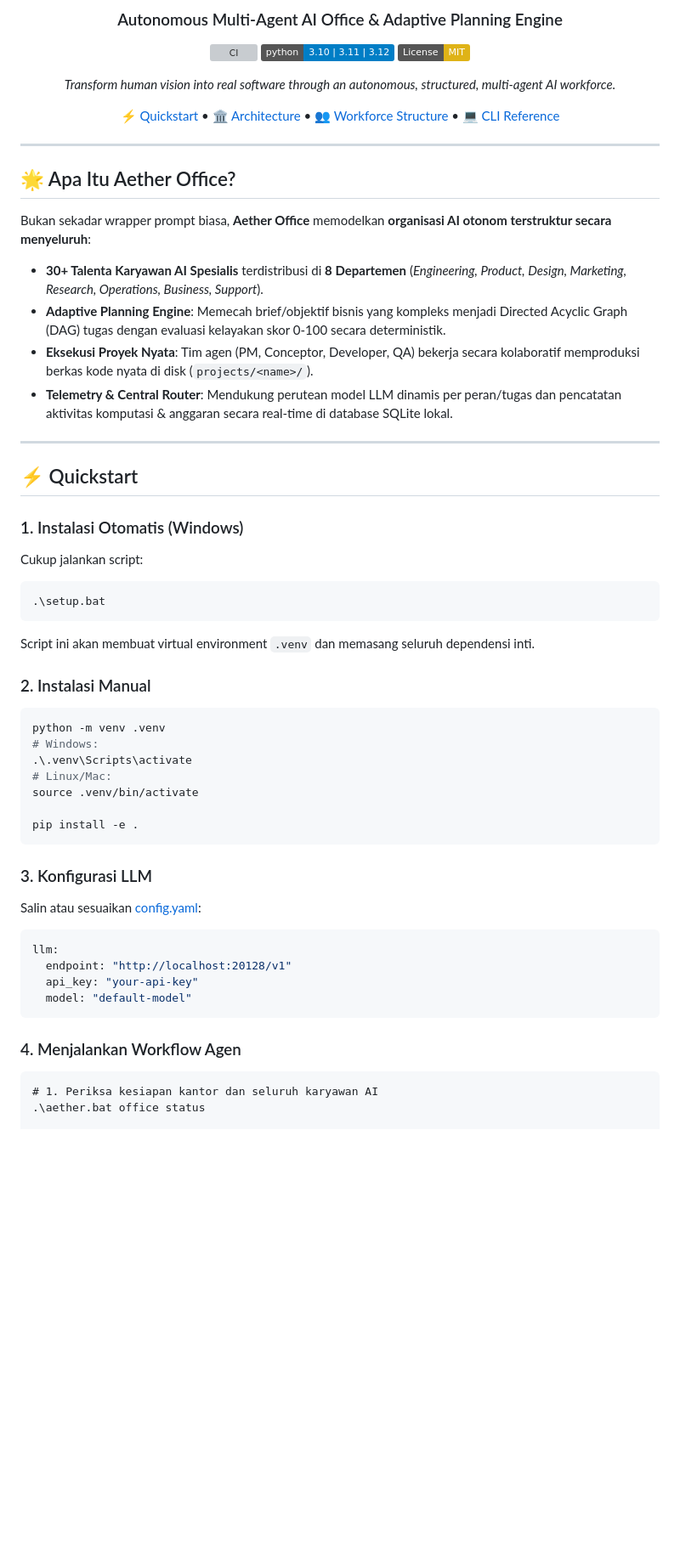
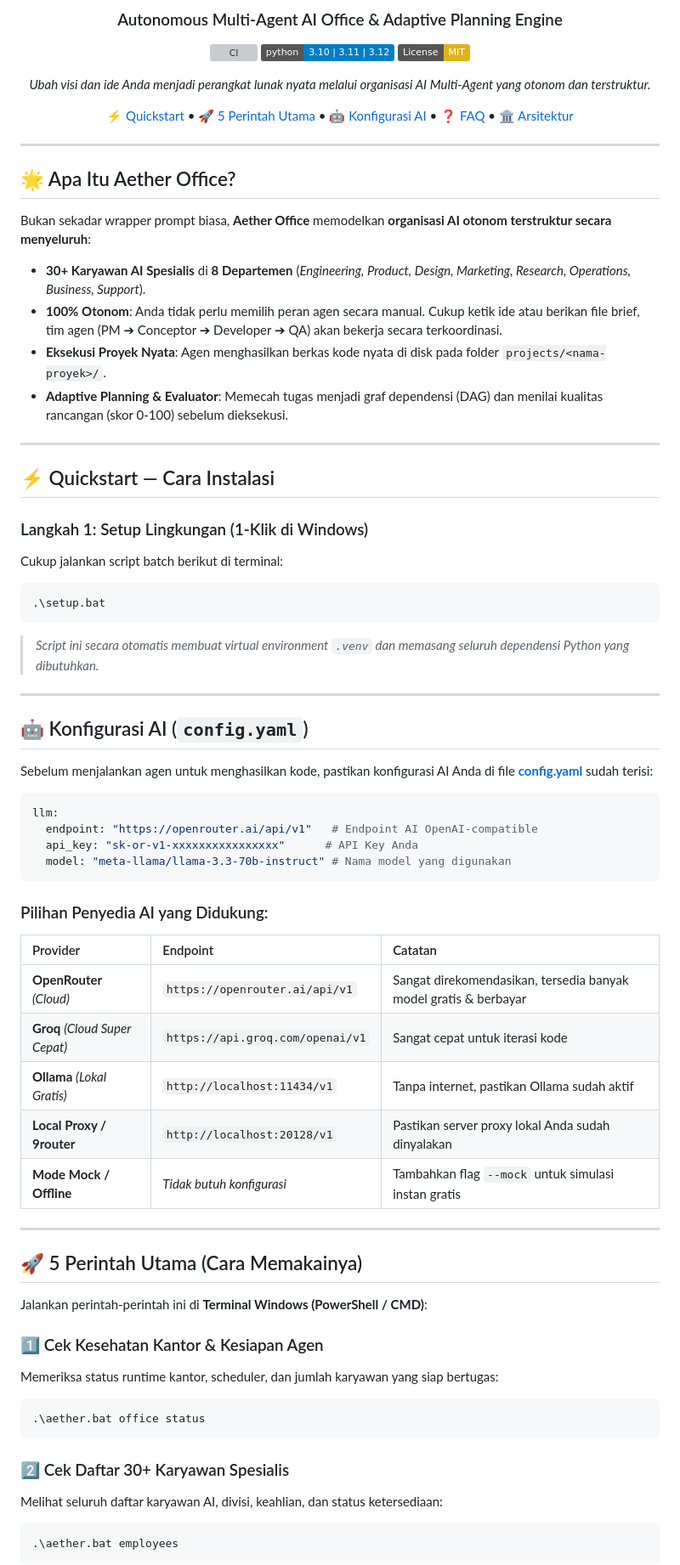
Before and after one commit to AarsyDesign/Aether-Office, a Markdown page: README.md, the part around one of its changes. Shown at 85% size. Rendered like a GitHub page; badges without logos; blank space fills up the shorter version; grey boxes are pictures that could not be loaded.

````diff
--- a/README.md
+++ b/README.md
@@ -7,9 +7,9 @@
 [![Python](https://img.shields.io/badge/python-3.10%20%7C%203.11%20%7C%203.12-blue.svg)](https://www.python.org/)
 [![License: MIT](https://img.shields.io/badge/License-MIT-yellow.svg)](LICENSE)
 
-*Transform human vision into real software through an autonomous, structured, multi-agent AI workforce.*
+*Ubah visi dan ide Anda menjadi perangkat lunak nyata melalui organisasi AI Multi-Agent yang otonom dan terstruktur.*
 
-[⚡ Quickstart](#-quickstart) • [🏛️ Architecture](#-architecture) • [👥 Workforce Structure](#-workforce-structure) • [💻 CLI Reference](#-cli-command-reference)
+[⚡ Quickstart](#-quickstart--cara-instalasi) • [🚀 5 Perintah Utama](#-5-perintah-utama-cara-memakainya) • [🤖 Konfigurasi AI](#-konfigurasi-ai-configyaml) • [❓ FAQ](#-panduan-praktis--tanya-jawab-faq) • [🏛️ Arsitektur](#-arsitektur)
 
 </div>
 
@@ -18,44 +18,59 @@
 ## 🌟 Apa Itu Aether Office?
 
 Bukan sekadar wrapper prompt biasa, **Aether Office** memodelkan **organisasi AI otonom terstruktur secara menyeluruh**:
-- **30+ Talenta Karyawan AI Spesialis** terdistribusi di **8 Departemen** (*Engineering, Product, Design, Marketing, Research, Operations, Business, Support*).
-- **Adaptive Planning Engine**: Memecah brief/objektif bisnis yang kompleks menjadi Directed Acyclic Graph (DAG) tugas dengan evaluasi kelayakan skor 0-100 secara deterministik.
-- **Eksekusi Proyek Nyata**: Tim agen (PM, Conceptor, Developer, QA) bekerja secara kolaboratif memproduksi berkas kode nyata di disk (`projects/<name>/`).
-- **Telemetry & Central Router**: Mendukung perutean model LLM dinamis per peran/tugas dan pencatatan aktivitas komputasi & anggaran secara real-time di database SQLite lokal.
+- **30+ Karyawan AI Spesialis** di **8 Departemen** (*Engineering, Product, Design, Marketing, Research, Operations, Business, Support*).
+- **100% Otonom**: Anda tidak perlu memilih peran agen secara manual. Cukup ketik ide atau berikan file brief, tim agen (PM ➔ Conceptor ➔ Developer ➔ QA) akan bekerja secara terkoordinasi.
+- **Eksekusi Proyek Nyata**: Agen menghasilkan berkas kode nyata di disk pada folder `projects/<nama-proyek>/`.
+- **Adaptive Planning & Evaluator**: Memecah tugas menjadi graf dependensi (DAG) dan menilai kualitas rancangan (skor 0-100) sebelum dieksekusi.
 
 ---
 
-## ⚡ Quickstart
+## ⚡ Quickstart — Cara Instalasi
 
-### 1. Instalasi Otomatis (Windows)
-Cukup jalankan script:
+### Langkah 1: Setup Lingkungan (1-Klik di Windows)
+Cukup jalankan script batch berikut di terminal:
 ```cmd
 .\setup.bat
 ```
-Script ini akan membuat virtual environment `.venv` dan memasang seluruh dependensi inti.
+> *Script ini secara otomatis membuat virtual environment `.venv` dan memasang seluruh dependensi Python yang dibutuhkan.*
 
-### 2. Instalasi Manual
-```bash
-python -m venv .venv
-# Windows:
-.\.venv\Scripts\activate
-# Linux/Mac:
-source .venv/bin/activate
+---
 
-pip install -e .
+## 🤖 Konfigurasi AI (`config.yaml`)
+
+Sebelum menjalankan agen untuk menghasilkan kode, pastikan konfigurasi AI Anda di file **[config.yaml](config.yaml)** sudah terisi:
+
+```yaml
+llm:
+  endpoint: "https://openrouter.ai/api/v1"   # Endpoint AI OpenAI-compatible
+  api_key: "sk-or-v1-xxxxxxxxxxxxxxxx"      # API Key Anda
+  model: "meta-llama/llama-3.3-70b-instruct" # Nama model yang digunakan
 ```
 
-### 3. Konfigurasi LLM
-Salin atau sesuaikan [config.yaml](config.yaml):
-```yaml
-llm:
-  endpoint: "http://localhost:20128/v1"
-  api_key: "your-api-key"
-  model: "default-model"
+### Pilihan Penyedia AI yang Didukung:
+| Provider | Endpoint | Catatan |
+| :--- | :--- | :--- |
+| **OpenRouter** *(Cloud)* | `https://openrouter.ai/api/v1` | Sangat direkomendasikan, tersedia banyak model gratis & berbayar |
+| **Groq** *(Cloud Super Cepat)* | `https://api.groq.com/openai/v1` | Sangat cepat untuk iterasi kode |
+| **Ollama** *(Lokal Gratis)* | `http://localhost:11434/v1` | Tanpa internet, pastikan Ollama sudah aktif |
+| **Local Proxy / 9router** | `http://localhost:20128/v1` | Pastikan server proxy lokal Anda sudah dinyalakan |
+| **Mode Mock / Offline** | *Tidak butuh konfigurasi* | Tambahkan flag `--mock` untuk simulasi instan gratis |
+
+---
+
+## 🚀 5 Perintah Utama (Cara Memakainya)
+
+Jalankan perintah-perintah ini di **Terminal Windows (PowerShell / CMD)**:
+
+### 1️⃣ Cek Kesehatan Kantor & Kesiapan Agen
+Memeriksa status runtime kantor, scheduler, dan jumlah karyawan yang siap bertugas:
+```powershell
+.\aether.bat office status
 ```
 
-### 4. Menjalankan Workflow Agen
-```cmd
-# 1. Periksa kesiapan kantor dan seluruh karyawan AI
-.\aether.bat office status
+### 2️⃣ Cek Daftar 30+ Karyawan Spesialis
+Melihat seluruh daftar karyawan AI, divisi, keahlian, dan status ketersediaan:
+```powershell
+.\aether.bat employees
+```
 
````
Also changed, not shown: other parts of README.md (+57 -47 lines).
